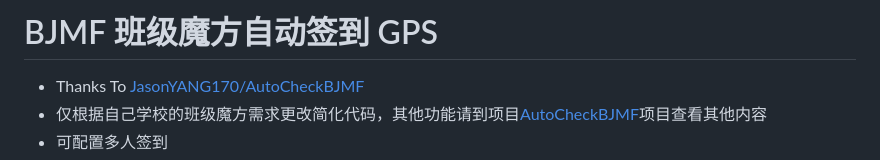
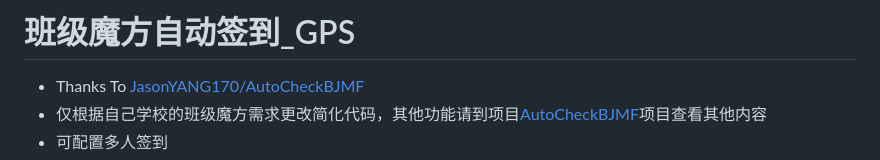
Before and after one commit to emocat17/BJMF, a Markdown page: README.md, the part around the change. Drawn GitHub-style.

```diff
--- a/README.md
+++ b/README.md
@@ -1,4 +1,4 @@
-# BJMF 班级魔方自动签到 GPS
+# 班级魔方自动签到_GPS
 
 - Thanks To [JasonYANG170/AutoCheckBJMF](https://github.com/JasonYANG170/AutoCheckBJMF)
 - 仅根据自己学校的班级魔方需求更改简化代码，其他功能请到项目[AutoCheckBJMF](https://github.com/JasonYANG170/AutoCheckBJMF)项目查看其他内容
```
